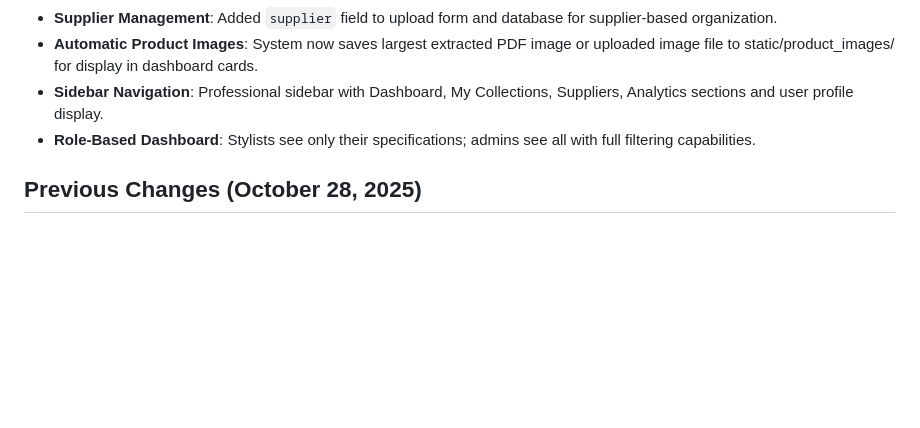
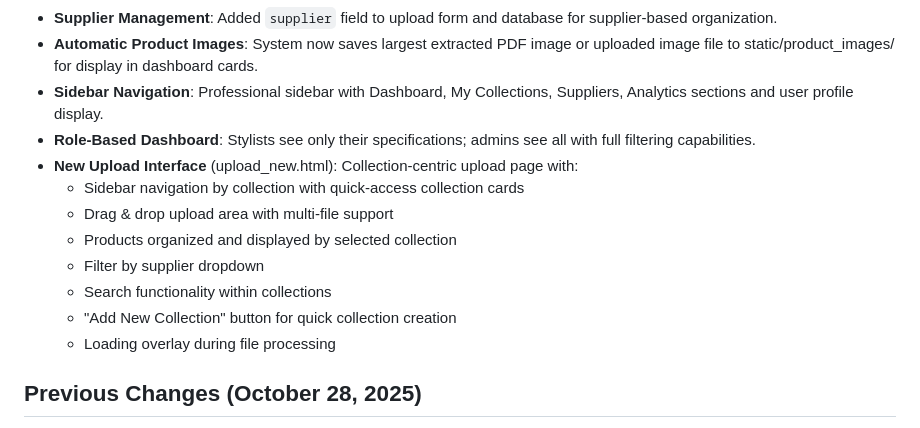
Before and after one commit to tempotec/AutoPLM, a Markdown page: replit.md, the part around the change. Rendered like a GitHub page; blank space fills up the shorter version.

Commit message:
Add a new interface for uploading files and managing collections
Introduces `upload_new.html` with collection-centric organization, drag-and-drop multi-file uploads, filtering, search, and an "Add New Collection" button.

Replit-Commit-Author: Agent
Replit-Commit-Session-Id: 780984e5-0984-45a1-afa8-57b91a930ad9
Replit-Commit-Checkpoint-Type: full_checkpoint
Replit-Commit-Event-Id: 03adeb26-7574-424e-aed7-4bf4b404dd8b
Replit-Commit-Screenshot-Url: https://storage.googleapis.com/screenshot-production-us-central1/4e214fa5-6637-4e45-915d-1a3deb8e739e/780984e5-0984-45a1-afa8-57b91a930ad9/xRuEb0B

```diff
--- a/replit.md
+++ b/replit.md
@@ -13,6 +13,14 @@ This Flask-based platform manages technical specifications for the fashion/texti
 - **Automatic Product Images**: System now saves largest extracted PDF image or uploaded image file to static/product_images/ for display in dashboard cards.
 - **Sidebar Navigation**: Professional sidebar with Dashboard, My Collections, Suppliers, Analytics sections and user profile display.
 - **Role-Based Dashboard**: Stylists see only their specifications; admins see all with full filtering capabilities.
+- **New Upload Interface** (upload_new.html): Collection-centric upload page with:
+  - Sidebar navigation by collection with quick-access collection cards
+  - Drag & drop upload area with multi-file support
+  - Products organized and displayed by selected collection
+  - Filter by supplier dropdown
+  - Search functionality within collections
+  - "Add New Collection" button for quick collection creation
+  - Loading overlay during file processing
 
 ## Previous Changes (October 28, 2025)
 - **Indexed ColorSpace Support**: Fixed PDF image extraction to properly handle Indexed ColorSpace with palette lookup.
```
